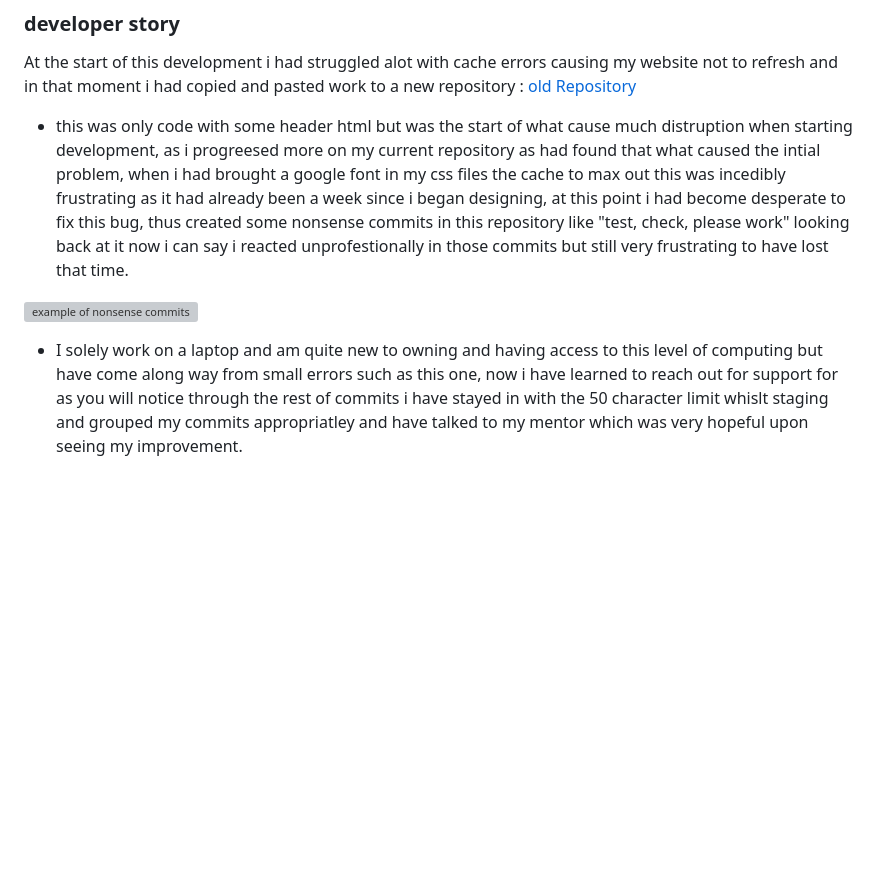
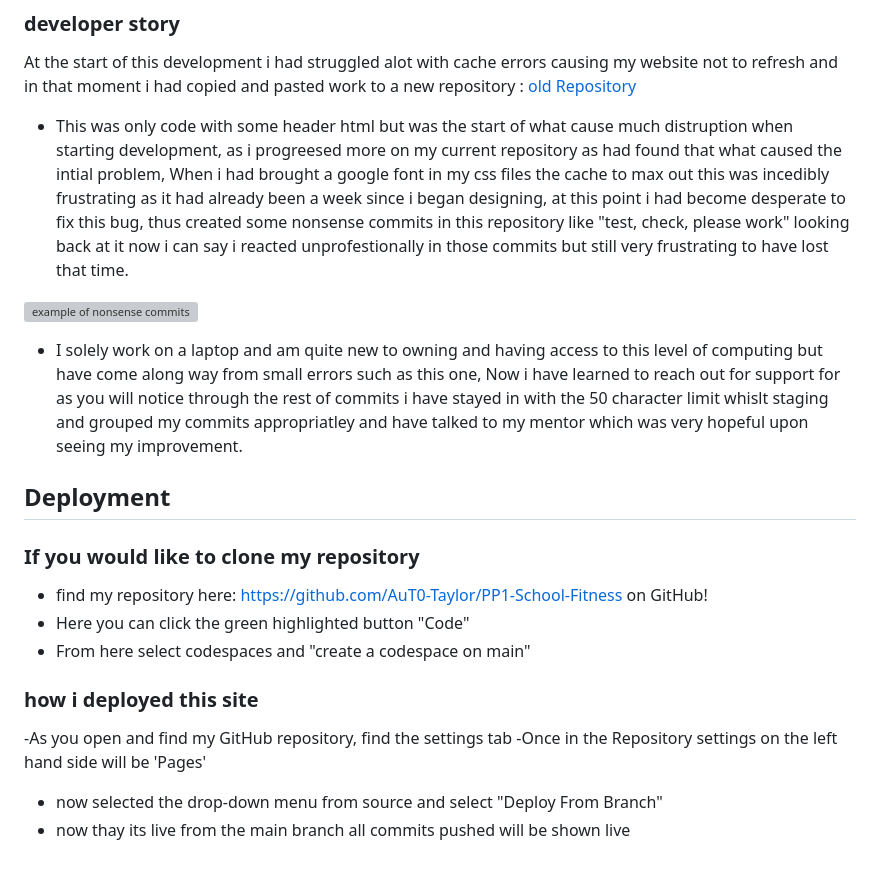
Before and after one commit to AuT0-Taylor/PP1-School-Fitness, a Markdown page: README.md, the part around the change. Drawn GitHub-style; blank space fills up the shorter version; grey boxes are pictures that could not be loaded.

Commit message:
added instructions how to deploy and clone repo

```diff
--- a/README.md
+++ b/README.md
@@ -144,8 +144,22 @@ All browers listed have been tested.
 
 At the start of this development i had struggled alot with cache errors causing my website not to refresh and in that moment i had copied and pasted work to a new repository :
 [old Repository](https://github.com/AuT0-Taylor/School-Fitness-PP1)
-- this was only code with some header html but was the start of what cause much distruption when starting development, as i progreesed more on my current repository as had found that what caused the intial problem, when i had brought a google font in my css files the cache to max out this was incedibly frustrating as it had already been a week since i began designing, at this point i had become desperate to fix this bug, thus created some nonsense commits in this repository like "test, check, please work" looking back at it now i can say i reacted unprofestionally in those commits but still very frustrating to have lost that time.
+- This was only code with some header html but was the start of what cause much distruption when starting development, as i progreesed more on my current repository as had found that what caused the intial problem, When i had brought a google font in my css files the cache to max out this was incedibly frustrating as it had already been a week since i began designing, at this point i had become desperate to fix this bug, thus created some nonsense commits in this repository like "test, check, please work" looking back at it now i can say i reacted unprofestionally in those commits but still very frustrating to have lost that time.
 
 ![example of nonsense commits](/documents/evidence/nonsense-commits.png)
 
-- I solely work on a laptop and am quite new to owning and having access to this level of computing but have come along way from small errors such as this one, now i have learned to reach out for support for as you will notice through the rest of commits i have stayed in with the 50 character limit whislt staging and grouped my commits appropriatley and have talked to my mentor which was very hopeful upon seeing my improvement.
+- I solely work on a laptop and am quite new to owning and having access to this level of computing but have come along way from small errors such as this one, Now i have learned to reach out for support for as you will notice through the rest of commits i have stayed in with the 50 character limit whislt staging and grouped my commits appropriatley and have talked to my mentor which was very hopeful upon seeing my improvement.
+
+## Deployment
+
+### If you would like to clone my repository
+- find my repository here: https://github.com/AuT0-Taylor/PP1-School-Fitness on GitHub!
+- Here you can click the green highlighted button "Code"
+- From here select codespaces and "create a codespace on main"
+
+### how i deployed this site
+
+-As you open and find my GitHub repository, find the settings tab
+-Once in the Repository settings on the left hand side will be 'Pages'
+- now selected the drop-down menu from source and select "Deploy From Branch"
+- now thay its live from the main branch all commits pushed will be shown live
```
